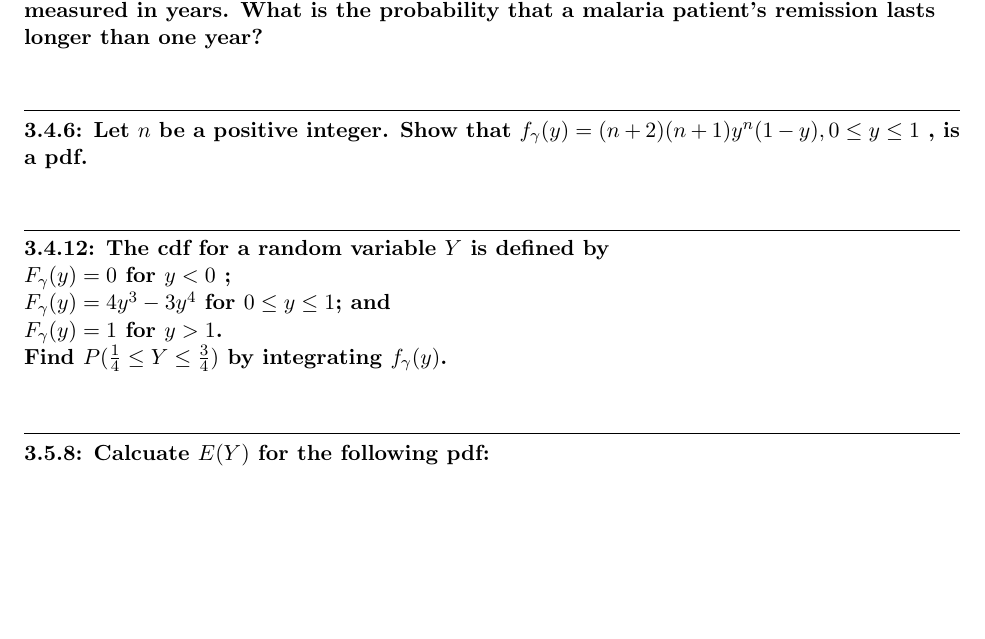
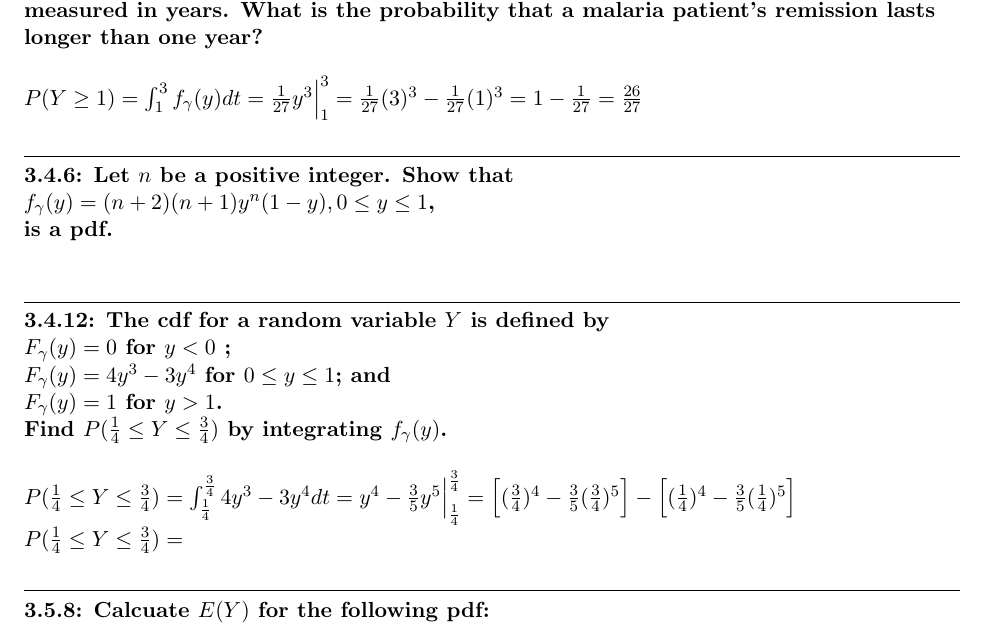
Before and after one commit to OtherwiseJLo/statistical_methods_hw, a LaTeX document (03/mod3_lopez.tex): part of page 1 of 2, cut so that both start at the same text, the shorter picture padded with empty space. Compiled offline with pdfLaTeX.

Commit message:
Updated hw

```diff
--- a/03/mod3_lopez.tex
+++ b/03/mod3_lopez.tex
@@ -28,13 +28,28 @@
 remission is described by the continuous pdf
 $f_{\gamma} (y) = \frac{1}{9}y^{2},0 \leq y \leq 3$
 , where $Y$ is measured in years. What is the probability that a malaria patient's
-remission lasts longer than one year?}
+remission lasts longer than one year?} \\
+$
+P(Y \geq 1)
+=
+\int_{1}^{3}f_{\gamma}(y)dt
+=
+\frac{1}{27}y^{3} \Big|_{1}^{3}
+=
+\frac{1}{27}(3)^{3}-\frac{1}{27}(1)^{3}
+=
+1 - \frac{1}{27}
+=
+\frac{26}{27}
+$
 
 
 \question{3.4.6}
 {Let $n$ be a positive integer. Show that
-$f_{\gamma} (y) = (n+2)(n+1)y^{n}(1-y),0 \leq y \leq 1$
-, is a pdf.}
+\\
+$f_{\gamma} (y) = (n+2)(n+1)y^{n}(1-y),0 \leq y \leq 1$,
+\\
+is a pdf.}
 
 
 \question{3.4.12}
@@ -46,7 +61,23 @@ Find
 $P(\frac{1}{4} \leq Y \leq \frac{3}{4})$
 by integrating $f_{\gamma} (y)$.
 }
-
+\\
+$
+P(\frac{1}{4} \leq Y \leq \frac{3}{4})
+=
+\int_{\frac{1}{4}}^{\frac{3}{4}}4y^{3}-3y^{4}dt
+=
+y^{4}-\frac{3}{5}y^{5} \Big|_{\frac{1}{4}}^{\frac{3}{4}}
+=
+\Big[(\frac{3}{4})^4-\frac{3}{5}(\frac{3}{4})^{5}\Big]
+-
+\Big[(\frac{1}{4})^4-\frac{3}{5}(\frac{1}{4})^{5}\Big]
+$
+\\
+$
+P(\frac{1}{4} \leq Y \leq \frac{3}{4})
+=
+$
 
 \question{3.5.8}
 {Calcuate $E(Y)$ for the following pdf:}
```
